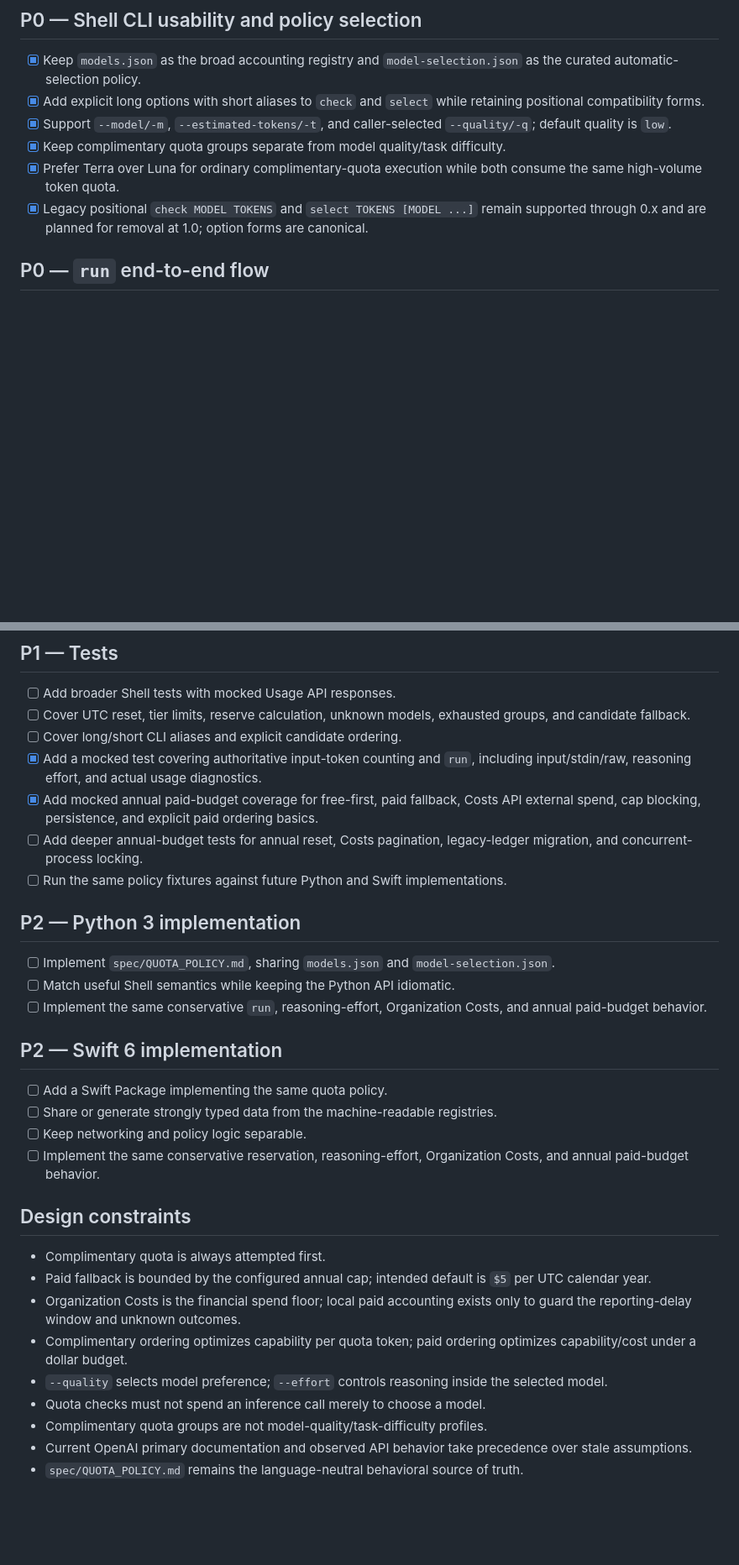
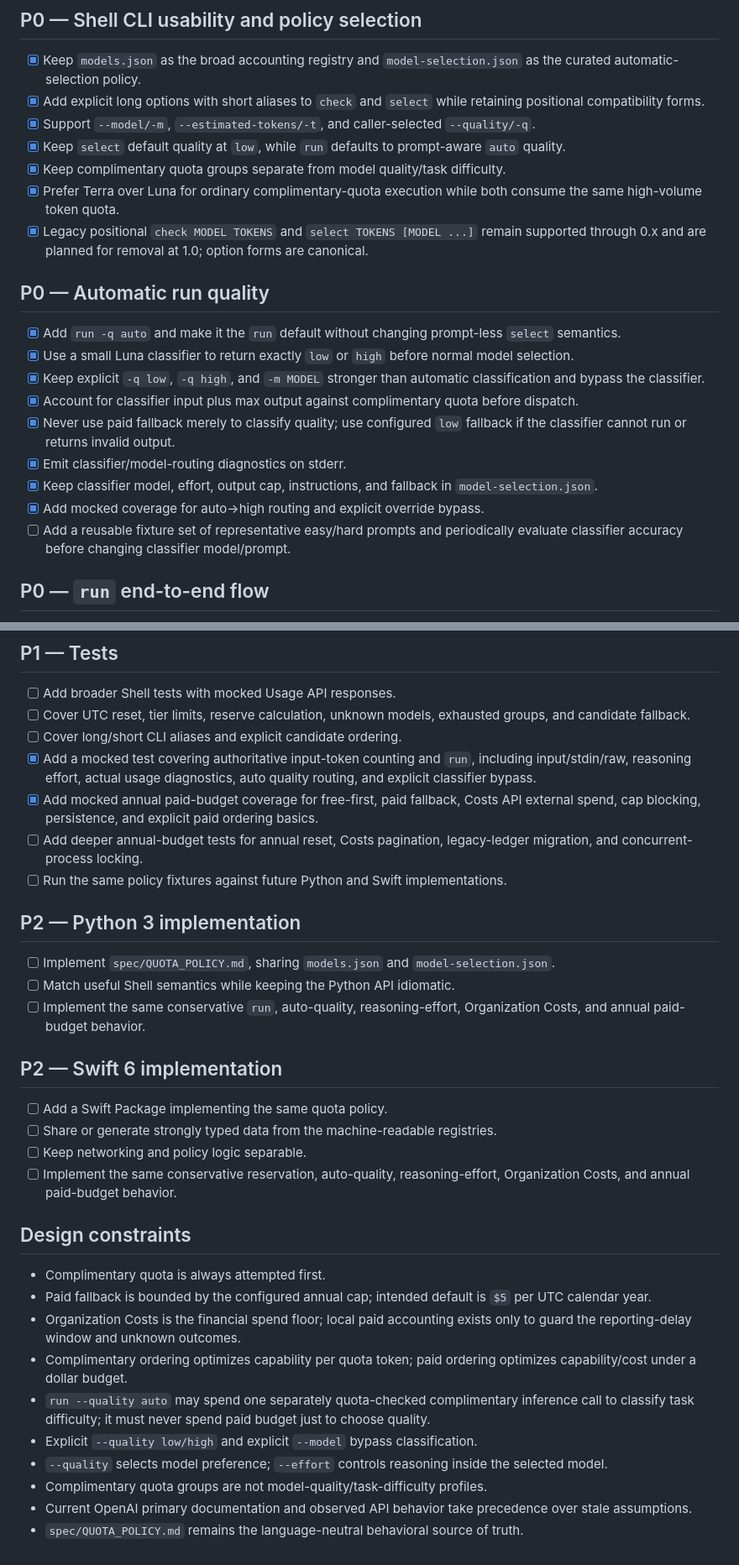
Before and after one commit to oqzl/OpenAIQuotaFuse, a Markdown page: docs/TODO.md, 2 parts joined by grey strips. Shown at 84% size. Drawn GitHub-style; blank space fills up the shorter version.

Commit message:
Track automatic quality routing

```diff
--- a/docs/TODO.md
+++ b/docs/TODO.md
@@ -6,10 +6,23 @@
 
 - [x] Keep `models.json` as the broad accounting registry and `model-selection.json` as the curated automatic-selection policy.
 - [x] Add explicit long options with short aliases to `check` and `select` while retaining positional compatibility forms.
-- [x] Support `--model/-m`, `--estimated-tokens/-t`, and caller-selected `--quality/-q`; default quality is `low`.
+- [x] Support `--model/-m`, `--estimated-tokens/-t`, and caller-selected `--quality/-q`.
+- [x] Keep `select` default quality at `low`, while `run` defaults to prompt-aware `auto` quality.
 - [x] Keep complimentary quota groups separate from model quality/task difficulty.
 - [x] Prefer Terra over Luna for ordinary complimentary-quota execution while both consume the same high-volume token quota.
 - [x] Legacy positional `check MODEL TOKENS` and `select TOKENS [MODEL ...]` remain supported through 0.x and are planned for removal at 1.0; option forms are canonical.
+
+## P0 — Automatic run quality
+
+- [x] Add `run -q auto` and make it the `run` default without changing prompt-less `select` semantics.
+- [x] Use a small Luna classifier to return exactly `low` or `high` before normal model selection.
+- [x] Keep explicit `-q low`, `-q high`, and `-m MODEL` stronger than automatic classification and bypass the classifier.
+- [x] Account for classifier input plus max output against complimentary quota before dispatch.
+- [x] Never use paid fallback merely to classify quality; use configured `low` fallback if the classifier cannot run or returns invalid output.
+- [x] Emit classifier/model-routing diagnostics on stderr.
+- [x] Keep classifier model, effort, output cap, instructions, and fallback in `model-selection.json`.
+- [x] Add mocked coverage for auto→high routing and explicit override bypass.
+- [ ] Add a reusable fixture set of representative easy/hard prompts and periodically evaluate classifier accuracy before changing classifier model/prompt.
 
 ## P0 — `run` end-to-end flow
 
@@ -66,7 +79,7 @@
 - [ ] Add broader Shell tests with mocked Usage API responses.
 - [ ] Cover UTC reset, tier limits, reserve calculation, unknown models, exhausted groups, and candidate fallback.
 - [ ] Cover long/short CLI aliases and explicit candidate ordering.
-- [x] Add a mocked test covering authoritative input-token counting and `run`, including input/stdin/raw, reasoning effort, and actual usage diagnostics.
+- [x] Add a mocked test covering authoritative input-token counting and `run`, including input/stdin/raw, reasoning effort, actual usage diagnostics, auto quality routing, and explicit classifier bypass.
 - [x] Add mocked annual paid-budget coverage for free-first, paid fallback, Costs API external spend, cap blocking, persistence, and explicit paid ordering basics.
 - [ ] Add deeper annual-budget tests for annual reset, Costs pagination, legacy-ledger migration, and concurrent-process locking.
 - [ ] Run the same policy fixtures against future Python and Swift implementations.
@@ -75,14 +88,14 @@
 
 - [ ] Implement `spec/QUOTA_POLICY.md`, sharing `models.json` and `model-selection.json`.
 - [ ] Match useful Shell semantics while keeping the Python API idiomatic.
-- [ ] Implement the same conservative `run`, reasoning-effort, Organization Costs, and annual paid-budget behavior.
+- [ ] Implement the same conservative `run`, auto-quality, reasoning-effort, Organization Costs, and annual paid-budget behavior.
 
 ## P2 — Swift 6 implementation
 
 - [ ] Add a Swift Package implementing the same quota policy.
 - [ ] Share or generate strongly typed data from the machine-readable registries.
 - [ ] Keep networking and policy logic separable.
-- [ ] Implement the same conservative reservation, reasoning-effort, Organization Costs, and annual paid-budget behavior.
+- [ ] Implement the same conservative reservation, auto-quality, reasoning-effort, Organization Costs, and annual paid-budget behavior.
 
 ## Design constraints
 
@@ -90,8 +103,9 @@
 - Paid fallback is bounded by the configured annual cap; intended default is `$5` per UTC calendar year.
 - Organization Costs is the financial spend floor; local paid accounting exists only to guard the reporting-delay window and unknown outcomes.
 - Complimentary ordering optimizes capability per quota token; paid ordering optimizes capability/cost under a dollar budget.
+- `run --quality auto` may spend one separately quota-checked complimentary inference call to classify task difficulty; it must never spend paid budget just to choose quality.
+- Explicit `--quality low/high` and explicit `--model` bypass classification.
 - `--quality` selects model preference; `--effort` controls reasoning inside the selected model.
-- Quota checks must not spend an inference call merely to choose a model.
 - Complimentary quota groups are not model-quality/task-difficulty profiles.
 - Current OpenAI primary documentation and observed API behavior take precedence over stale assumptions.
 - `spec/QUOTA_POLICY.md` remains the language-neutral behavioral source of truth.
```
